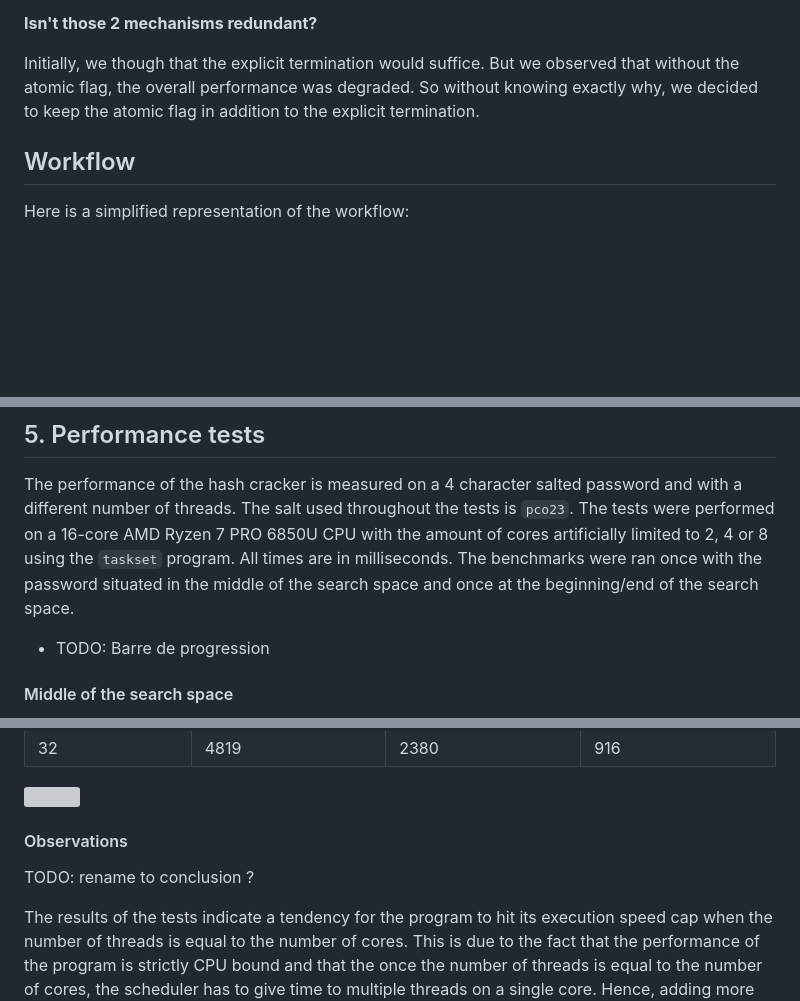
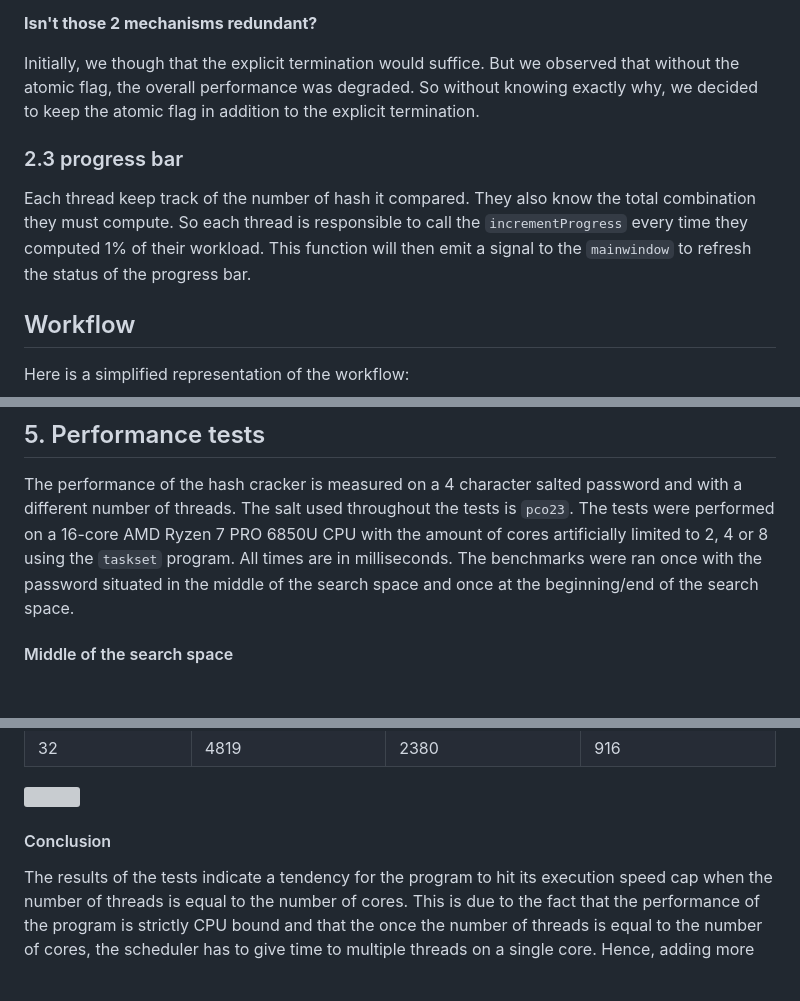
Before and after one commit to DrC0okie/HEIG_PCO_Labo2, a Markdown page: README.md, 3 parts joined by grey strips. GitHub-like rendering; blank space fills up the shorter version; grey boxes are pictures that could not be loaded.

Commit message:
wip: readme added progress bar section

```diff
--- a/README.md
+++ b/README.md
@@ -51,6 +51,10 @@ Initially, we though that the explicit termination would suffice. But we observe
 overall performance was degraded. So without knowing exactly why, we decided to keep the atomic flag in addition to the
 explicit termination.
 
+### 2.3 progress bar
+
+Each thread keep track of the number of hash it compared. They also know the total combination they must compute. So each thread is responsible to call the `incrementProgress` every time they computed 1% of their workload. This function will then emit a signal to the `mainwindow` to refresh the status  of the progress bar.
+
 ## Workflow
 
 Here is a simplified representation of the workflow:
@@ -102,8 +106,6 @@ The tests were performed on a 16-core AMD Ryzen 7 PRO 6850U CPU with the amount
 8 using the `taskset` program. All times are in milliseconds.
 The benchmarks were ran once with the password situated in the middle of the search space and once at the beginning/end
 of the search space.
-
-+ TODO: Barre de progression
 
 #### Middle of the search space
 
@@ -181,9 +183,7 @@ The results for a password situated the end of the search space are as follows:
 
 ![](figures/ss_end.svg)
 
-#### Observations
-
-TODO: rename to conclusion ?
+#### Conclusion
 
 The results of the tests indicate a tendency for the program to hit its execution speed cap when the number of threads
 is equal to the number of cores.
```
